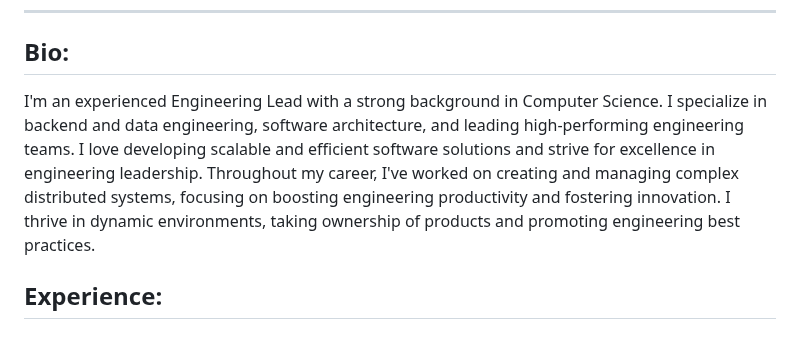
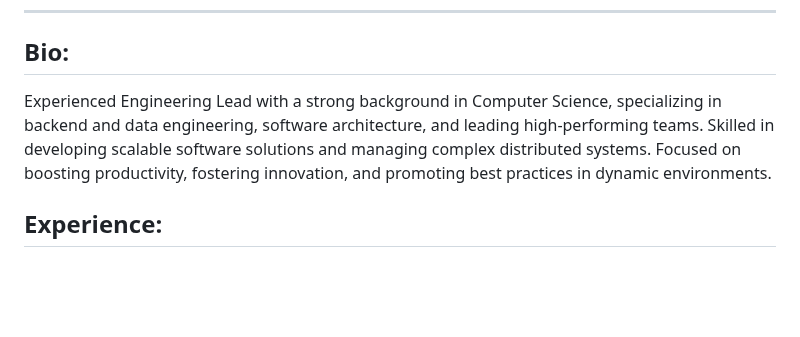
Before and after one commit to arnav-pc/arnav-pc.github.io, a Markdown page: README.md, the part around the change. Rendered like a GitHub page; blank space fills up the shorter version.

```diff
--- a/README.md
+++ b/README.md
@@ -15,7 +15,8 @@
 
 ## Bio:
 
-I'm an experienced Engineering Lead with a strong background in Computer Science. I specialize in backend and data engineering, software architecture, and leading high-performing engineering teams. I love developing scalable and efficient software solutions and strive for excellence in engineering leadership. Throughout my career, I've worked on creating and managing complex distributed systems, focusing on boosting engineering productivity and fostering innovation. I thrive in dynamic environments, taking ownership of products and promoting engineering best practices.
+Experienced Engineering Lead with a strong background in Computer Science, specializing in backend and data engineering, software architecture, and leading high-performing teams. Skilled in developing scalable software solutions and managing complex distributed systems. Focused on boosting productivity, fostering innovation, and promoting best practices in dynamic environments.
+
 
 ## Experience:
 
```
